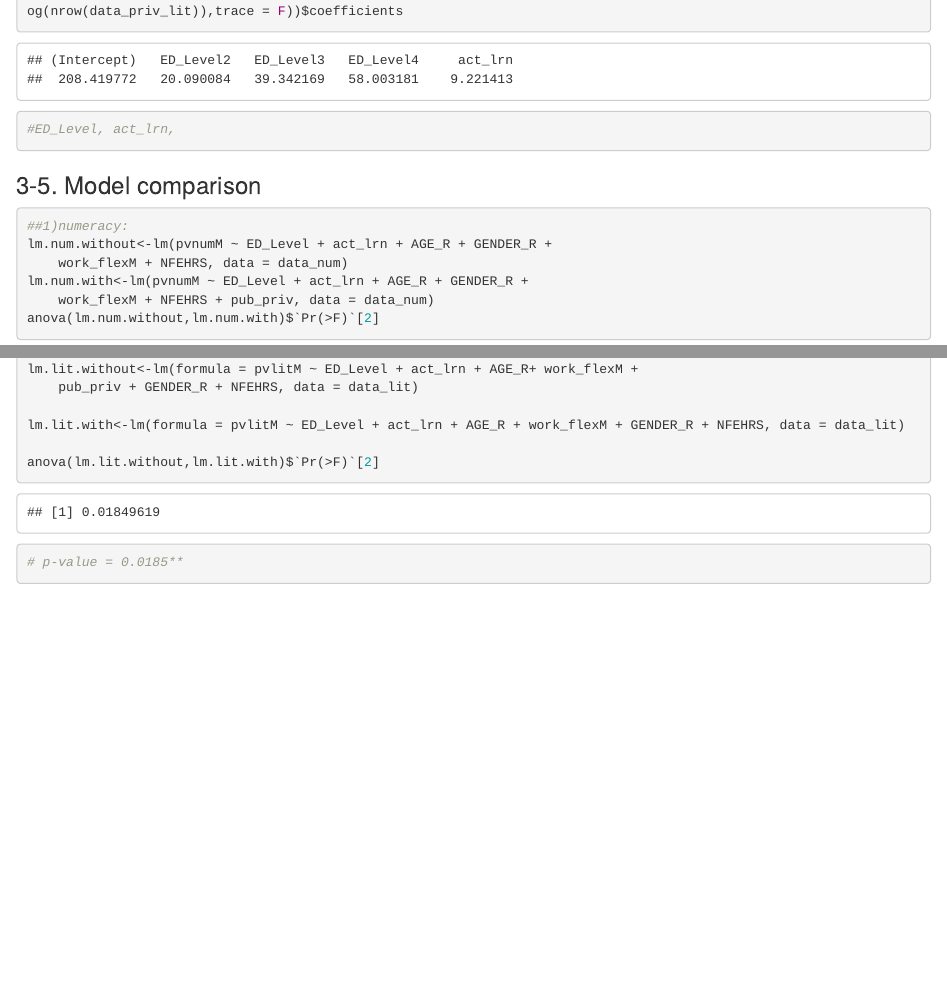
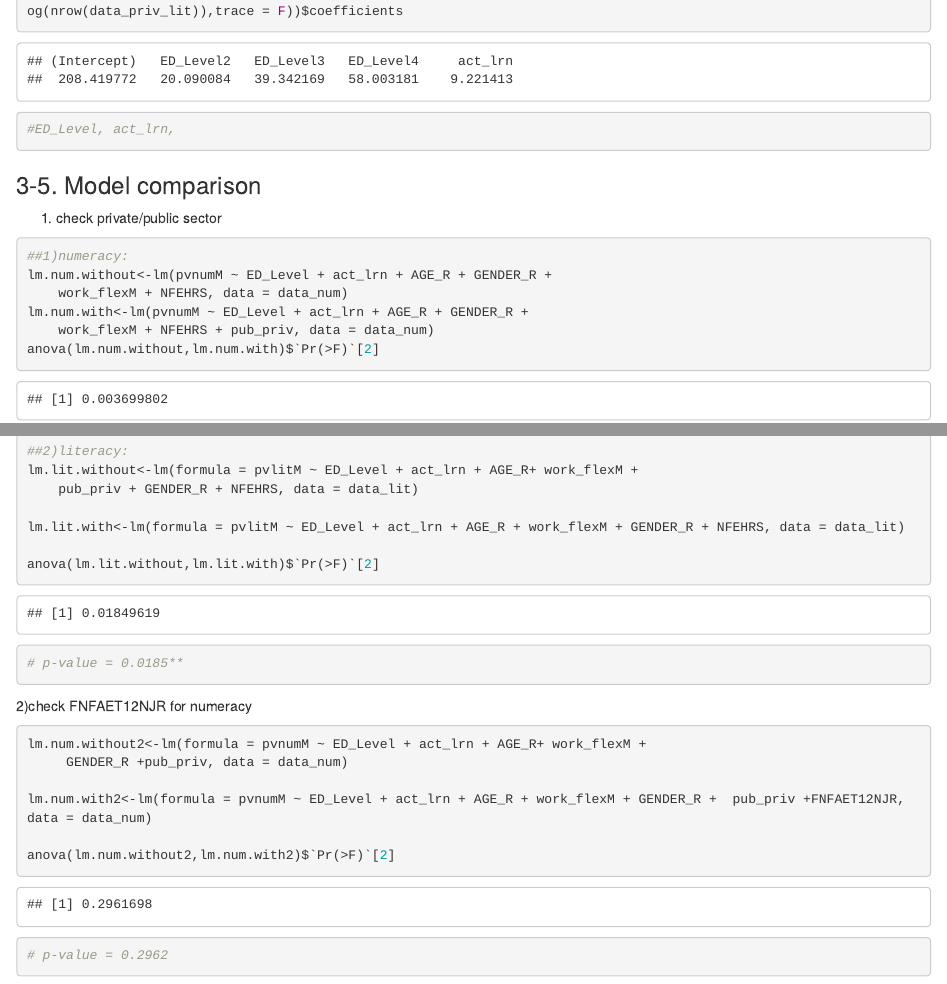
Before and after one commit to aiod01/STAT550, an R Markdown document (Code/WorkerCode.Rmd): the page in a window 1100 px wide, from 3670 px down before the commit and from 3650 px down after it, so that both start at the same text, and a second part further down, joined at a grey line. Rendered offline with R 4.5, knitr and Pandoc, with nearby package versions.

Commit message:
add p value

````diff
--- a/Code/WorkerCode.Rmd
+++ b/Code/WorkerCode.Rmd
@@ -286,7 +285,7 @@ full.priv.lit<- lm(pvlitM~.,data=data_priv_lit)
 #ED_Level, act_lrn,
 ```
 ### 3-5. Model comparison
-
+1) check private/public sector
 ```{r numeracy}
 ##1)numeracy:
 lm.num.without<-lm(pvnumM ~ ED_Level + act_lrn + AGE_R + GENDER_R +
@@ -307,3 +306,14 @@ lm.lit.with<-lm(formula = pvlitM ~ ED_Level + act_lrn + AGE_R + work_flexM + GEN
 anova(lm.lit.without,lm.lit.with)$`Pr(>F)`[2]
 # p-value = 0.0185**
 ```
+
+2)check FNFAET12NJR for numeracy
+```{r}
+lm.num.without2<-lm(formula = pvnumM ~ ED_Level + act_lrn + AGE_R+ work_flexM +
+     GENDER_R +pub_priv, data = data_num)
+
+lm.num.with2<-lm(formula = pvnumM ~ ED_Level + act_lrn + AGE_R + work_flexM + GENDER_R +  pub_priv +FNFAET12NJR, data = data_num)
+
+anova(lm.num.without2,lm.num.with2)$`Pr(>F)`[2]
+# p-value = 0.2962
+```
````
Also changed, not shown: Code/WorkerCode.Rmd (1 more changed lines).
